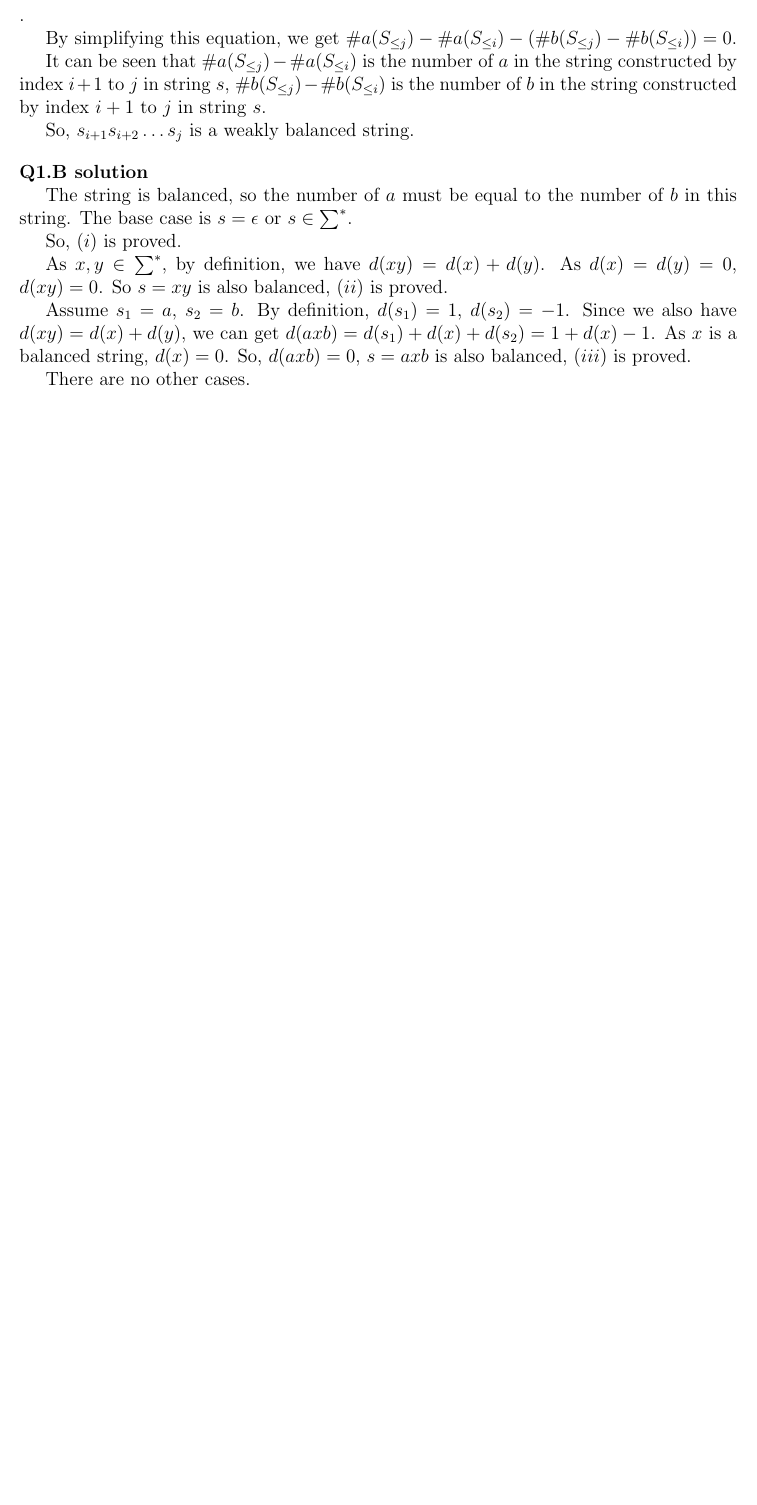
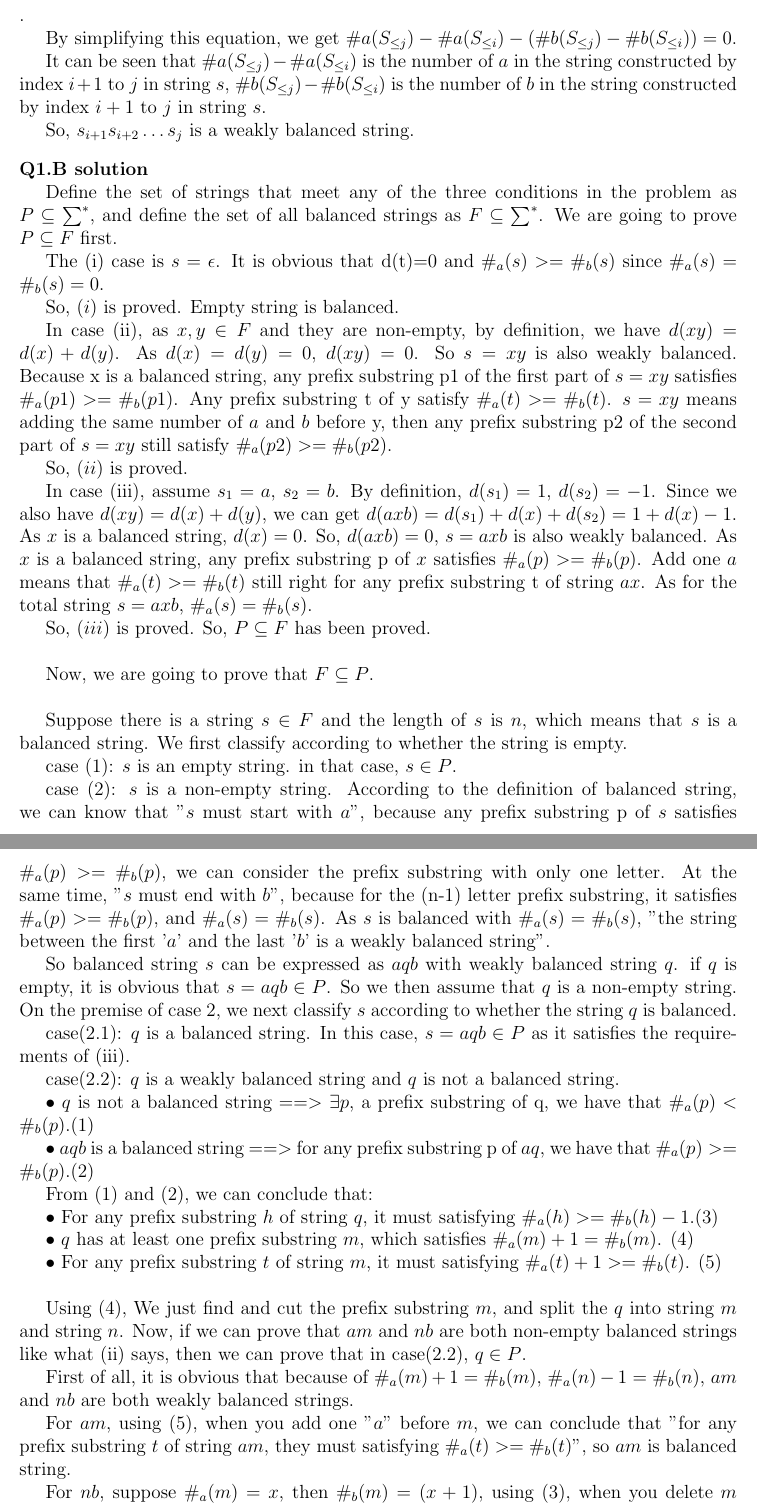
Before and after one commit to hthuz/ece374, a LaTeX problem sheet (hw1_sol.tex): part of page 1 of 4 before the commit and two parts of pages 1 and 2 of 5 after it, the two joined at a grey line, cut so that both start at the same text, the shorter picture padded with empty space. Compiled offline with pdfLaTeX.

Commit message:
add Q1.b
Signed-off-by: suhao2 <12511102+suhao2@user.noreply.gitee.com>

```diff
--- a/hw1_sol.tex
+++ b/hw1_sol.tex
@@ -50,15 +50,76 @@ So, $s_{i+1}s_{i+2}\ldots s_j $  is a weakly balanced string.
 \question{1.B}
 % =============
 
-The string is balanced, so the number of $a$ must be equal to the number of $b$ in this string. The base case is $s = \epsilon $ or $s \in \sum^\ast$.
+Define the set of strings that meet any of the three conditions in the problem as $P\subseteq \sum^\ast$, and define the set of all balanced strings as $F\subseteq \sum^\ast$.
+We are going to prove $P\subseteq F$ first.
 
-So, $(i)$ is proved.
 
-As $x,y \in \sum^\ast$, by definition, we have $d(xy) = d(x)+d(y)$. As $d(x) = d(y) = 0$, $d(xy)=0$. So $s= xy$ is also balanced, $(ii)$ is proved.
+The (i) case is $s = \epsilon $. It is obvious that d(t)=0 and $\#_{a}(s) >= \#_{b}(s)$ since $\#_{a}(s) = \#_{b}(s) =0$.
 
-Assume $s_1=a$, $s_2=b$. By definition, $d(s_1)=1$, $d(s_2)=-1$. Since we also have $d(xy) = d(x)+d(y)$, we can get $d(axb)=d(s_1)+d(x)+d(s_2)=1+d(x)-1$. As $x$ is a balanced string, $d(x)=0$. So, $d(axb)=0$, $s=axb$ is also balanced, $(iii)$ is proved.
+So, $(i)$ is proved. Empty string is balanced.
 
-There are no other cases.
+In case (ii), as $x,y \in F$ and they are non-empty, by definition, we have $d(xy) = d(x)+d(y)$. As $d(x) = d(y) = 0$, $d(xy)=0$. So $s= xy$ is also weakly balanced. Because x is a balanced string, any prefix substring p1 of the first part of $s=xy$  satisfies  $\#_{a}(p1) >= \#_{b}(p1)$. Any prefix substring t of y satisfy $\#_{a}(t) >= \#_{b}(t)$. $s=xy$ means adding the same number of $a$ and $b$ before y, then any prefix substring p2 of the second part of $s=xy$ still satisfy $\#_{a}(p2) >= \#_{b}(p2)$.
+
+So, $(ii)$ is proved.
+
+In case (iii), assume $s_1=a$, $s_2=b$. By definition, $d(s_1)=1$, $d(s_2)=-1$. Since we also have $d(xy) = d(x)+d(y)$, we can get $d(axb)=d(s_1)+d(x)+d(s_2)=1+d(x)-1$. As $x$ is a balanced string, $d(x)=0$. So, $d(axb)=0$, $s=axb$ is also weakly balanced. As $x$ is a balanced string, any prefix substring p of $x$ satisfies $\#_{a}(p) >= \#_{b}(p)$. Add one $a$ means that $\#_{a}(t) >= \#_{b}(t)$ still right for any prefix substring t of string $ax$. As for the total string $s=axb$, $\#_{a}(s) = \#_{b}(s)$.
+
+So, $(iii)$ is proved.
+So, $P\subseteq F$ has been proved.\\
+
+
+Now, we are going to prove that $F\subseteq P$.\\
+
+Suppose there is a string $s \in F$ and the length of $s$ is $n$, which means that $s$ is a balanced string. We first classify according to whether the string is empty.
+
+
+case (1): $s$ is an empty string. in that case, $s \in P$.
+
+
+case (2): $s$ is a non-empty string. According to the definition of balanced string, we can know that "$s$ must start with $a$", because any prefix substring p of $s$ satisfies $\#_{a}(p) >= \#_{b}(p)$, we can consider the prefix substring with only one letter. At the same time, "$s$ must end with $b$", because for the (n-1) letter prefix substring, it satisfies $\#_{a}(p) >= \#_{b}(p)$, and $\#_{a}(s) = \#_{b}(s)$. As $s$ is balanced with $\#_{a}(s) = \#_{b}(s)$, "the string between the first '$a$' and the last '$b$' is a weakly balanced string".
+
+
+So balanced string $s$ can be expressed as $aqb$ with weakly balanced string $q$. if $q$ is empty, it is obvious that $s=aqb \in P$. So we then assume that $q$ is a non-empty string. On the premise of case 2, we next classify $s$ according to whether the string $q$ is balanced.
+
+
+case(2.1): $q$ is a balanced string. In this case, $s=aqb \in P$ as it satisfies the requirements of (iii).
+
+
+case(2.2): $q$ is a weakly balanced string and $q$ is not a balanced string.
+
+
+$\bullet$ $q$ is not a balanced string $==>$  $\exists p$, a prefix substring of q, we have that $\#_{a}(p) < \#_{b}(p)$.(1)
+
+
+$\bullet$ $aqb$ is a balanced string $==>$ for any prefix substring p of $aq$, we have that  $\#_{a}(p) >= \#_{b}(p)$.(2)
+
+
+From (1) and (2), we can conclude that:
+
+
+$\bullet$ For any prefix substring $h$ of string $q$, it must satisfying $\#_{a}(h) >= \#_{b}(h) -1$.(3)
+
+
+$\bullet$ $q$ has at least one prefix substring $m$, which satisfies $\#_{a}(m) + 1= \#_{b}(m)$. (4)
+
+
+$\bullet$ For any prefix substring $t$ of string $m$, it must satisfying $\#_{a}(t) + 1>= \#_{b}(t)$. (5)\\
+
+
+Using (4), We just find and cut the prefix substring $m$, and split the $q$ into string $m$ and string $n$. Now, if we can prove that $am$ and $nb$ are both non-empty balanced strings like what (ii) says, then we can prove that in case(2.2), $q \in P$.
+
+
+First of all, it is obvious that because of $\#_{a}(m) + 1= \#_{b}(m)$, $\#_{a}(n) - 1= \#_{b}(n)$, $am$ and $nb$ are both weakly balanced strings.
+
+
+For $am$, using (5), when you add one "$a$" before $m$, we can conclude that "for any prefix substring $t$ of string $am$, they must satisfying $\#_{a}(t) >= \#_{b}(t)$", so $am$ is balanced string.
+
+
+For $nb$, suppose $\#_{a}(m)=x$, then $\#_{b}(m)=(x+1)$, using (3), when you delete $m$ before $q=mn$, we can conclude that "for any prefix substring $h$ of string $q$, there is a corresponding prefix substring $c$ of string $n$, which must satisfying $\#_{a}(c)= \#_{a}(h)- x >= \#_{b}(h) -x - 1 = \#_{b}(c)$".
+
+
+Thus, $am$ and $nb$ are both non-empty balanced strings. In case (2.2), $q \in P$. Because in case(1), case(2.1), case(2.2), we can derive that $q \in P$, we prove that $F\subseteq P$. Thus, $F=P$ and we have proved that if a string is balanced, it is either belongs to (i)(ii)(iii) in the question.
+
 
 % =============
 \question{1.C}
```
